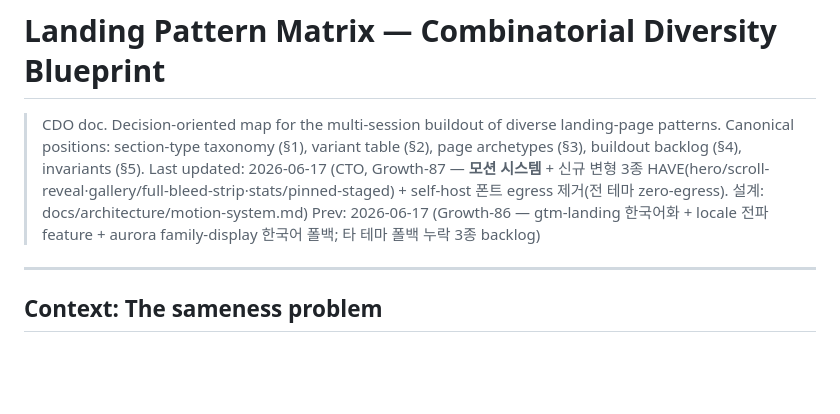
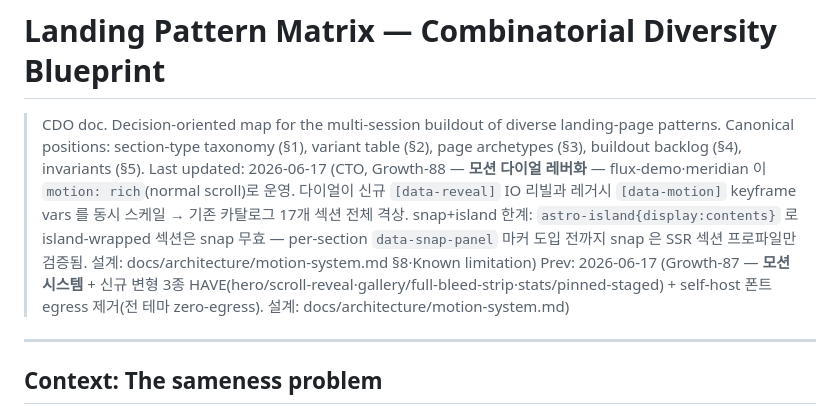
Before and after one commit to JasonMMo/compounding-stack-harness, a Markdown page: docs/architecture/landing-pattern-matrix.md, the part around the change. Drawn GitHub-style; blank space fills up the shorter version.

Commit message:
docs(matrix): bump header to Growth-88 — flux/meridian motion:rich + snap/island limitation note
Date header updated to 2026-06-17 Growth-88. Notes motion dial lever completion
and snap+island limitation with data-snap-panel backlog.

Co-Authored-By: Claude Fable 5 <noreply@anthropic.com>

```diff
--- a/docs/architecture/landing-pattern-matrix.md
+++ b/docs/architecture/landing-pattern-matrix.md
@@ -3,8 +3,8 @@
 > CDO doc. Decision-oriented map for the multi-session buildout of diverse landing-page patterns.
 > Canonical positions: section-type taxonomy (§1), variant table (§2), page archetypes (§3),
 > buildout backlog (§4), invariants (§5).
-> Last updated: 2026-06-17 (CTO, Growth-87 — **모션 시스템** + 신규 변형 3종 HAVE(hero/scroll-reveal·gallery/full-bleed-strip·stats/pinned-staged) + self-host 폰트 egress 제거(전 테마 zero-egress). 설계: docs/architecture/motion-system.md)
-> Prev: 2026-06-17 (Growth-86 — gtm-landing 한국어화 + locale 전파 feature + aurora family-display 한국어 폴백; 타 테마 폴백 누락 3종 backlog)
+> Last updated: 2026-06-17 (CTO, Growth-88 — **모션 다이얼 레버화** — flux-demo·meridian 이 `motion: rich`(normal scroll)로 운영. 다이얼이 신규 `[data-reveal]` IO 리빌과 레거시 `[data-motion]` keyframe vars 를 동시 스케일 → 기존 카탈로그 17개 섹션 전체 격상. snap+island 한계: `astro-island{display:contents}` 로 island-wrapped 섹션은 snap 무효 — per-section `data-snap-panel` 마커 도입 전까지 snap 은 SSR 섹션 프로파일만 검증됨. 설계: docs/architecture/motion-system.md §8·Known limitation)
+> Prev: 2026-06-17 (Growth-87 — **모션 시스템** + 신규 변형 3종 HAVE(hero/scroll-reveal·gallery/full-bleed-strip·stats/pinned-staged) + self-host 폰트 egress 제거(전 테마 zero-egress). 설계: docs/architecture/motion-system.md)
 
 ---
 
```
